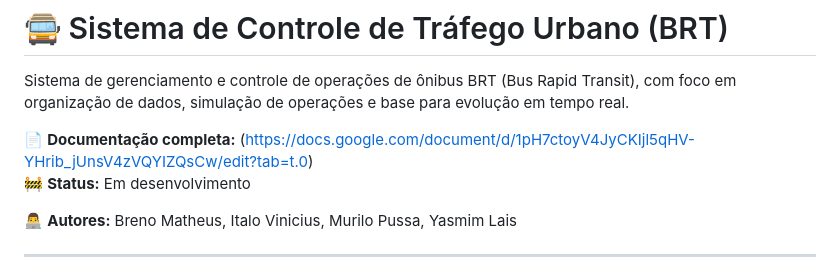
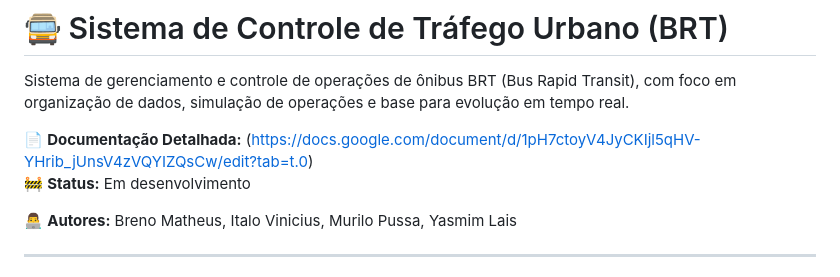
Before and after one commit to ifelix081/Sistema-de-controle-de-tr-fego-urbano-BRT-, a Markdown page: README.md, the part around the change. Rendered like a GitHub page.

Commit message:
Update documentation link description in README

```diff
--- a/README.md
+++ b/README.md
@@ -2,7 +2,7 @@
 
 Sistema de gerenciamento e controle de operações de ônibus BRT (Bus Rapid Transit), com foco em organização de dados, simulação de operações e base para evolução em tempo real.
 
-📄 **Documentação completa:** (https://docs.google.com/document/d/1pH7ctoyV4JyCKIjl5qHV-YHrib_jUnsV4zVQYIZQsCw/edit?tab=t.0)
+📄 **Documentação Detalhada:** (https://docs.google.com/document/d/1pH7ctoyV4JyCKIjl5qHV-YHrib_jUnsV4zVQYIZQsCw/edit?tab=t.0)
 🚧 **Status:** Em desenvolvimento
 
 👨‍💻 **Autores:** Breno Matheus, Italo Vinicius, Murilo Pussa, Yasmim Lais
```
